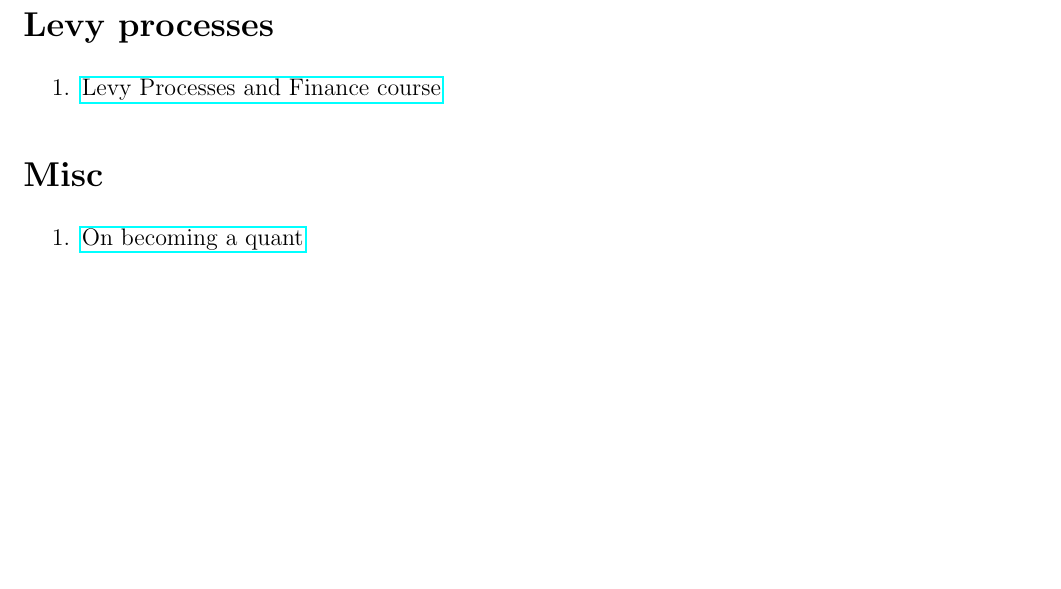
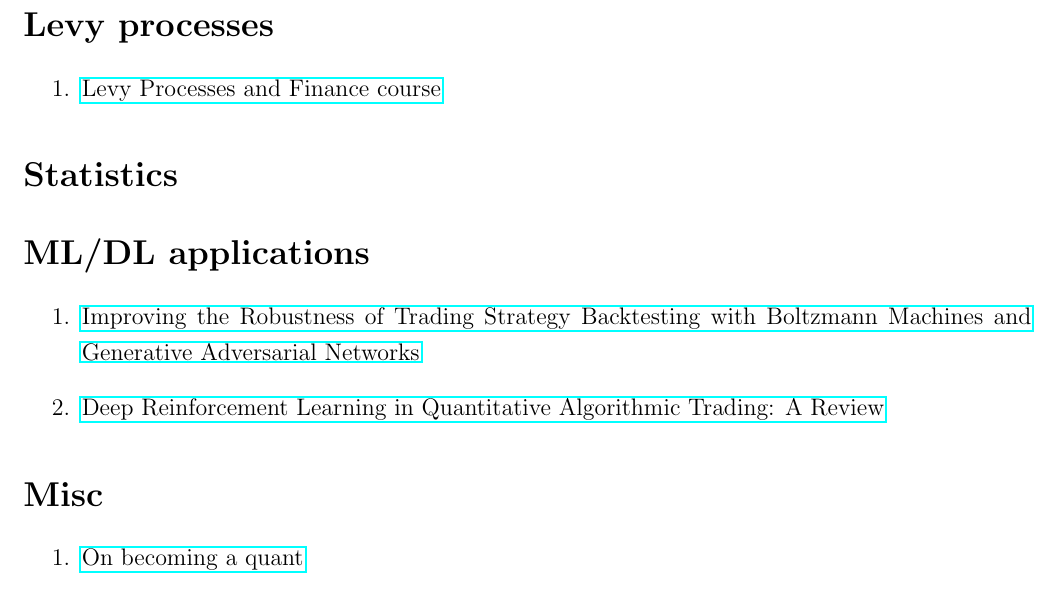
Before and after one commit to debasering/fin_math, a LaTeX document (reading_list/reading_list.tex): part of the page, cut so that both start at the same text, the shorter picture padded with empty space. Compiled offline with pdfLaTeX.

Commit message:
update reading list

```diff
--- a/reading_list/reading_list.tex
+++ b/reading_list/reading_list.tex
@@ -100,6 +100,15 @@ Arbitrage Theory in Continuous Time by Tomas Björk
 	\item \href{https://www.stats.ox.ac.uk/~winkel/ms3b10.pdf}{Levy Processes and Finance course}
 \end{enumerate}
 
+\section*{Statistics}
+
+\section*{ML/DL applications}
+\begin{enumerate}
+\item \href{http://thierry-roncalli.com/download/rbm_gan_backtesting.pdf}{Improving the Robustness of Trading Strategy Backtesting with Boltzmann Machines and Generative Adversarial Networks}
+
+\item \href{https://arxiv.org/pdf/2106.00123.pdf}{Deep Reinforcement Learning in Quantitative Algorithmic Trading: A Review}
+\end{enumerate}
+
 \section*{Misc}
 \begin{enumerate}
 
```
Also changed, not shown: reading_list/reading_list.pdf, 1 other file.
